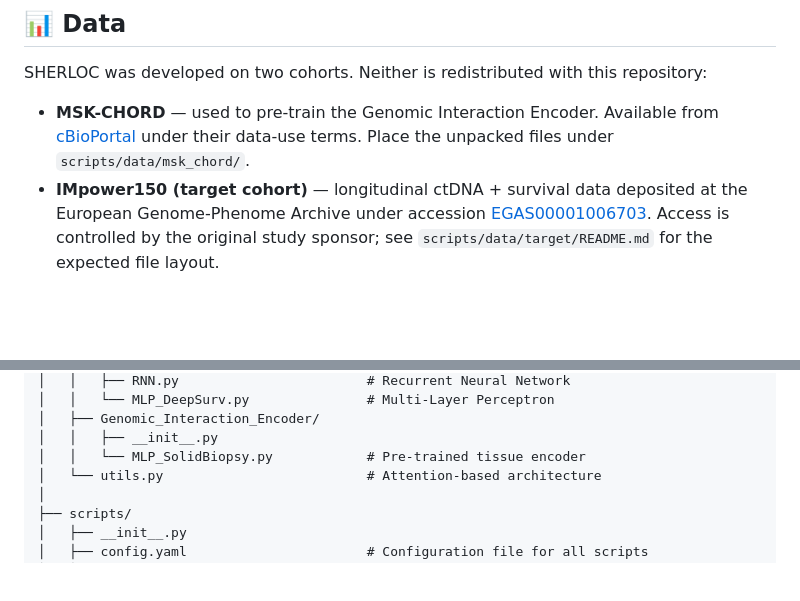
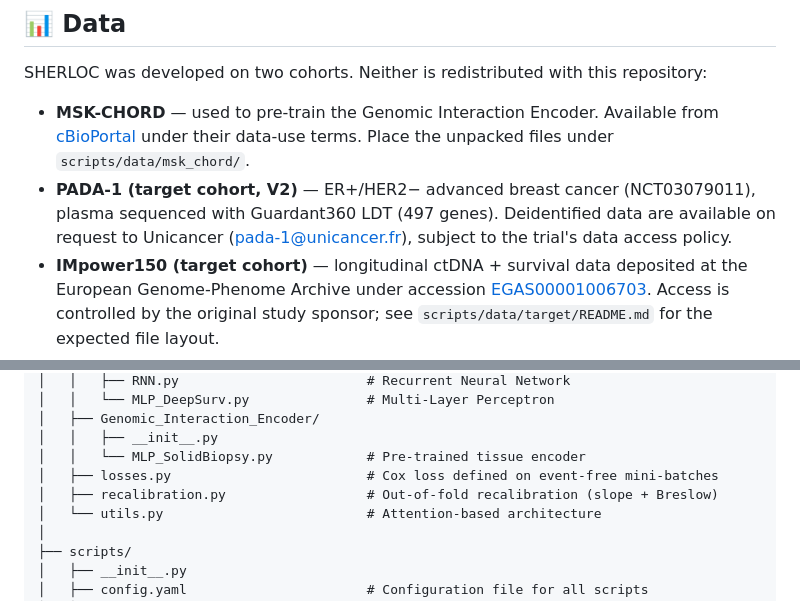
Before and after one commit to AaronMamannToledano/SHERLOC, a Markdown page: README.md, 2 parts joined by grey strips. Drawn GitHub-style; blank space fills up the shorter version.

```diff
--- a/README.md
+++ b/README.md
@@ -102,6 +128,9 @@ SHERLOC was developed on two cohorts. Neither is redistributed with this reposit
 - **MSK-CHORD** — used to pre-train the Genomic Interaction Encoder. Available from
   [cBioPortal](https://www.cbioportal.org/study/summary?id=msk_chord_2024) under their
   data-use terms. Place the unpacked files under `scripts/data/msk_chord/`.
+- **PADA-1 (target cohort, V2)** — ER+/HER2− advanced breast cancer (NCT03079011), plasma sequenced with
+  Guardant360 LDT (497 genes). Deidentified data are available on request to Unicancer
+  (pada-1@unicancer.fr), subject to the trial's data access policy.
 - **IMpower150 (target cohort)** — longitudinal ctDNA + survival data deposited at the
   European Genome-Phenome Archive under accession
   [EGAS00001006703](https://ega-archive.org/studies/EGAS00001006703).
@@ -162,6 +192,8 @@ SHERLOC/
 │   ├── Genomic_Interaction_Encoder/
 │   │   ├── __init__.py
 │   │   └── MLP_SolidBiopsy.py            # Pre-trained tissue encoder
+│   ├── losses.py                         # Cox loss defined on event-free mini-batches
+│   ├── recalibration.py                  # Out-of-fold recalibration (slope + Breslow)
 │   └── utils.py                          # Attention-based architecture
 │
 ├── scripts/
```
Also changed, not shown: other parts of README.md (+50 -16 lines), CHANGELOG.md (added, +27 -0 lines), docs/sherloc_architecture.png (added), 3 other files.
